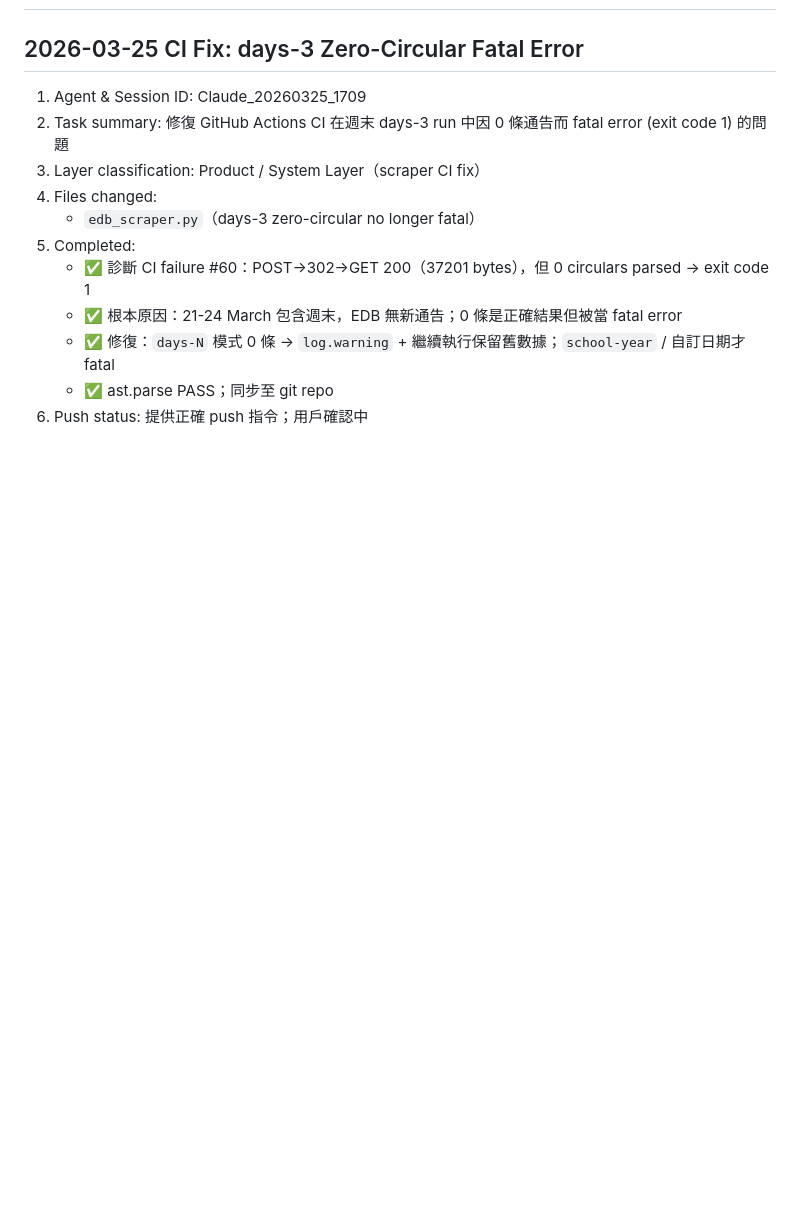
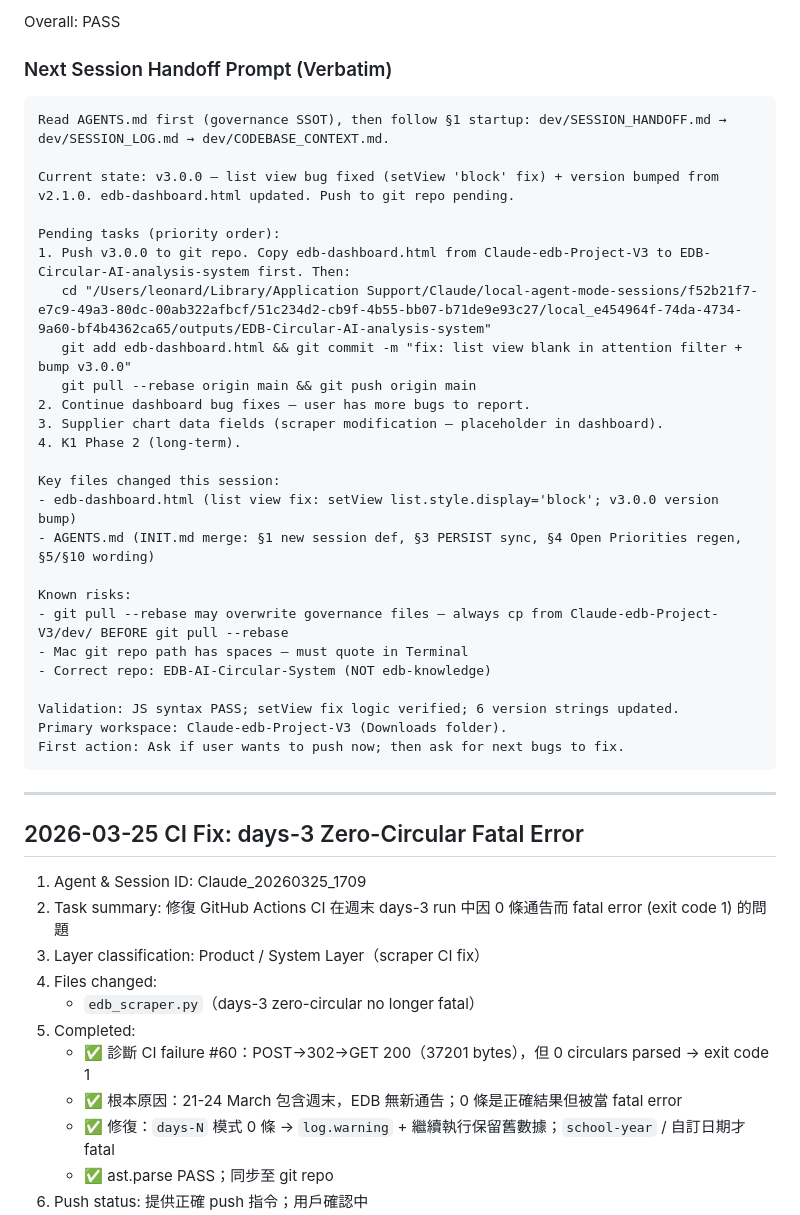
Before and after one commit to Leonard-Wong-Git/EDB-AI-Circular-System, a Markdown page: dev/SESSION_LOG.md, the part around one of its changes. GitHub-like rendering; blank space fills up the shorter version.

Commit message:
fix: list view blank in attention filter + bump v3.0.0 + version auto-bump rule

````diff
--- a/dev/SESSION_LOG.md
+++ b/dev/SESSION_LOG.md
@@ -2,3 +34,36 @@
+Overall: PASS
+
+### Next Session Handoff Prompt (Verbatim)
+
+```text
+Read AGENTS.md first (governance SSOT), then follow §1 startup: dev/SESSION_HANDOFF.md → dev/SESSION_LOG.md → dev/CODEBASE_CONTEXT.md.
+
+Current state: v3.0.0 — list view bug fixed (setView 'block' fix) + version bumped from v2.1.0. edb-dashboard.html updated. Push to git repo pending.
+
+Pending tasks (priority order):
+1. Push v3.0.0 to git repo. Copy edb-dashboard.html from Claude-edb-Project-V3 to EDB-Circular-AI-analysis-system first. Then:
+   cd "/Users/leonard/Library/Application Support/Claude/local-agent-mode-sessions/f52b21f7-e7c9-49a3-80dc-00ab322afbcf/51c234d2-cb9f-4b55-bb07-b71de9e93c27/local_e454964f-74da-4734-9a60-bf4b4362ca65/outputs/EDB-Circular-AI-analysis-system"
+   git add edb-dashboard.html && git commit -m "fix: list view blank in attention filter + bump v3.0.0"
+   git pull --rebase origin main && git push origin main
+2. Continue dashboard bug fixes — user has more bugs to report.
+3. Supplier chart data fields (scraper modification — placeholder in dashboard).
+4. K1 Phase 2 (long-term).
+
+Key files changed this session:
+- edb-dashboard.html (list view fix: setView list.style.display='block'; v3.0.0 version bump)
+- AGENTS.md (INIT.md merge: §1 new session def, §3 PERSIST sync, §4 Open Priorities regen, §5/§10 wording)
+
+Known risks:
+- git pull --rebase may overwrite governance files — always cp from Claude-edb-Project-V3/dev/ BEFORE git pull --rebase
+- Mac git repo path has spaces — must quote in Terminal
+- Correct repo: EDB-AI-Circular-System (NOT edb-knowledge)
+
+Validation: JS syntax PASS; setView fix logic verified; 6 version strings updated.
+Primary workspace: Claude-edb-Project-V3 (Downloads folder).
+First action: Ask if user wants to push now; then ask for next bugs to fix.
+```
+
+---
 
 ## 2026-03-25 CI Fix: days-3 Zero-Circular Fatal Error
 
````
Also changed, not shown: other parts of dev/SESSION_LOG.md (+32 -0 lines), dev/SESSION_HANDOFF.md (+43 -28 lines).
